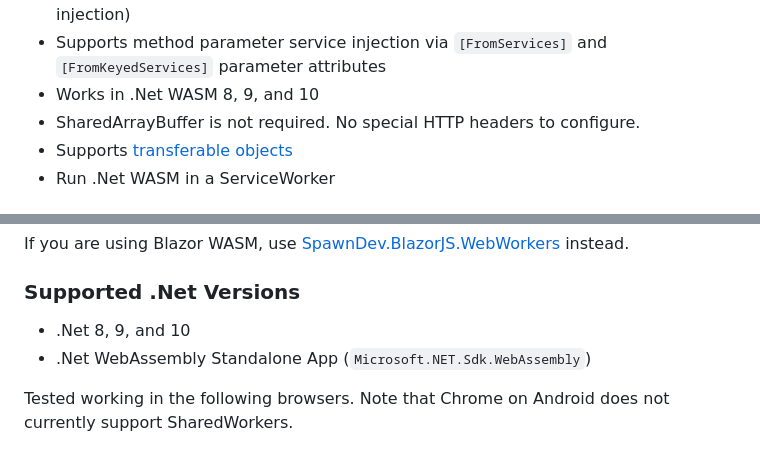
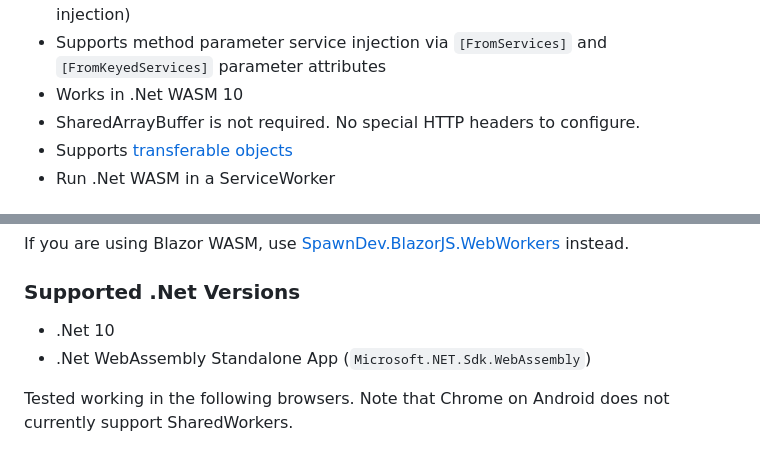
Before and after one commit to LostBeard/SpawnDev.SpawnJS.WebWorkers, a Markdown page: README.md, 2 parts joined by grey strips. Rendered like a GitHub page.

```diff
--- a/README.md
+++ b/README.md
@@ -13,7 +13,7 @@ Run full .Net WebAssembly services in Web Workers, Shared Web Workers, and Servi
 - [TaskPool](#webworkerservicetaskpool) support via WebWorkers
 - Call your own private static methods in background threads (supports service injection)
 - Supports method parameter service injection via `[FromServices]` and `[FromKeyedServices]` parameter attributes
-- Works in .Net WASM 8, 9, and 10
+- Works in .Net WASM 10
 - SharedArrayBuffer is not required. No special HTTP headers to configure.
 - Supports [transferable objects](#transferable-objects)
 - Run .Net WASM in a ServiceWorker
@@ -29,7 +29,7 @@ SpawnDev.SpawnJS.WebWorkers is the [SpawnDev.SpawnJS](https://github.com/LostBea
 If you are using Blazor WASM, use [SpawnDev.BlazorJS.WebWorkers](https://github.com/LostBeard/SpawnDev.BlazorJS.WebWorkers) instead.
 
 ### Supported .Net Versions
-- .Net 8, 9, and 10
+- .Net 10
 - .Net WebAssembly Standalone App (`Microsoft.NET.Sdk.WebAssembly`)
 
 Tested working in the following browsers. Note that Chrome on Android does not currently support SharedWorkers.
```
